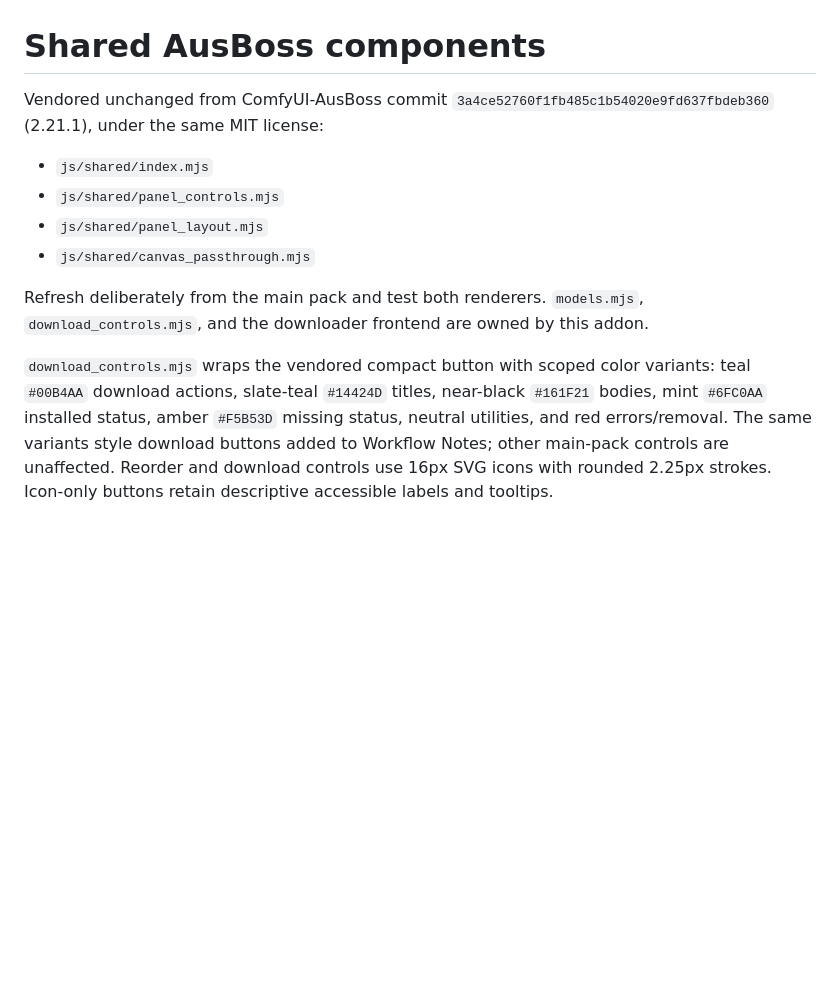
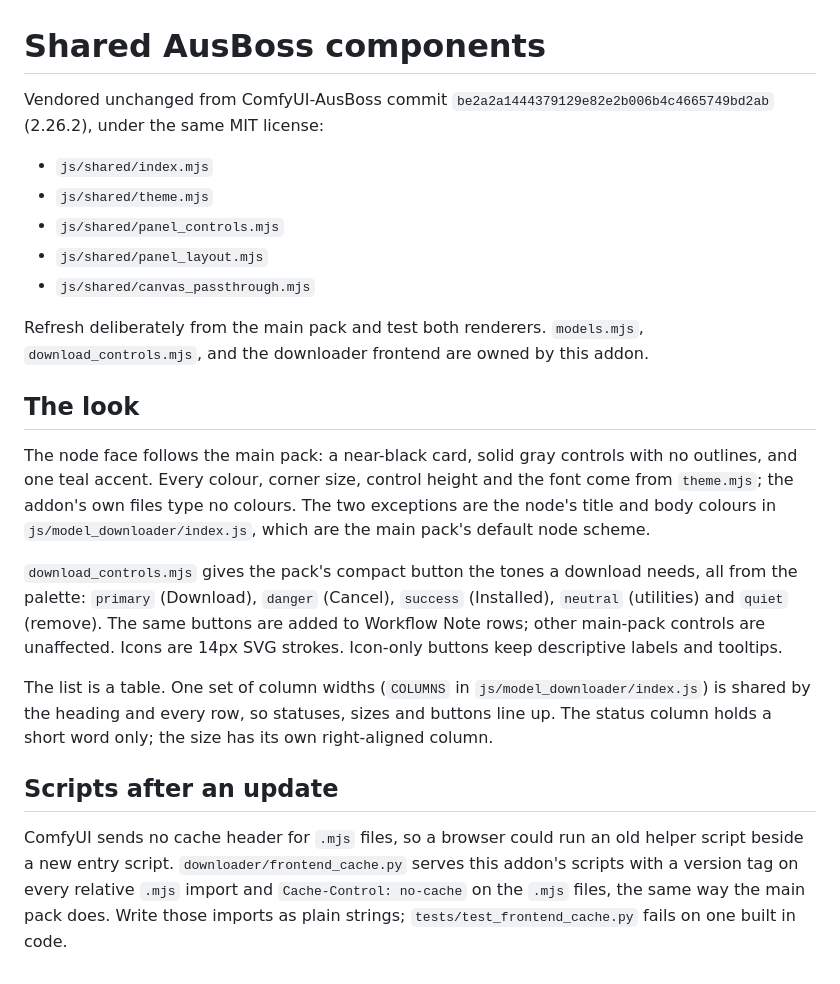
Before and after one commit to ausboss/ComfyUI-AusBoss-Model-Downloader, a Markdown page: docs/shared-components.md, the part around the change. Drawn GitHub-style; blank space fills up the shorter version.

```diff
--- a/docs/shared-components.md
+++ b/docs/shared-components.md
@@ -1,12 +1,23 @@
 # Shared AusBoss components
 
-Vendored unchanged from ComfyUI-AusBoss commit `3a4ce52760f1fb485c1b54020e9fd637fbdeb360` (2.21.1), under the same MIT license:
+Vendored unchanged from ComfyUI-AusBoss commit `be2a2a1444379129e82e2b006b4c4665749bd2ab` (2.26.2), under the same MIT license:
 
 - `js/shared/index.mjs`
+- `js/shared/theme.mjs`
 - `js/shared/panel_controls.mjs`
 - `js/shared/panel_layout.mjs`
 - `js/shared/canvas_passthrough.mjs`
 
 Refresh deliberately from the main pack and test both renderers. `models.mjs`, `download_controls.mjs`, and the downloader frontend are owned by this addon.
 
-`download_controls.mjs` wraps the vendored compact button with scoped color variants: teal `#00B4AA` download actions, slate-teal `#14424D` titles, near-black `#161F21` bodies, mint `#6FC0AA` installed status, amber `#F5B53D` missing status, neutral utilities, and red errors/removal. The same variants style download buttons added to Workflow Notes; other main-pack controls are unaffected. Reorder and download controls use 16px SVG icons with rounded 2.25px strokes. Icon-only buttons retain descriptive accessible labels and tooltips.
+## The look
+
+The node face follows the main pack: a near-black card, solid gray controls with no outlines, and one teal accent. Every colour, corner size, control height and the font come from `theme.mjs`; the addon's own files type no colours. The two exceptions are the node's title and body colours in `js/model_downloader/index.js`, which are the main pack's default node scheme.
+
+`download_controls.mjs` gives the pack's compact button the tones a download needs, all from the palette: `primary` (Download), `danger` (Cancel), `success` (Installed), `neutral` (utilities) and `quiet` (remove). The same buttons are added to Workflow Note rows; other main-pack controls are unaffected. Icons are 14px SVG strokes. Icon-only buttons keep descriptive labels and tooltips.
+
+The list is a table. One set of column widths (`COLUMNS` in `js/model_downloader/index.js`) is shared by the heading and every row, so statuses, sizes and buttons line up. The status column holds a short word only; the size has its own right-aligned column.
+
+## Scripts after an update
+
+ComfyUI sends no cache header for `.mjs` files, so a browser could run an old helper script beside a new entry script. `downloader/frontend_cache.py` serves this addon's scripts with a version tag on every relative `.mjs` import and `Cache-Control: no-cache` on the `.mjs` files, the same way the main pack does. Write those imports as plain strings; `tests/test_frontend_cache.py` fails on one built in code.
```
Also changed, not shown: CONTRIBUTING.md (+7 -0 lines), README.md (+12 -8 lines), docs/images/model-downloader.png, 14 other files.
